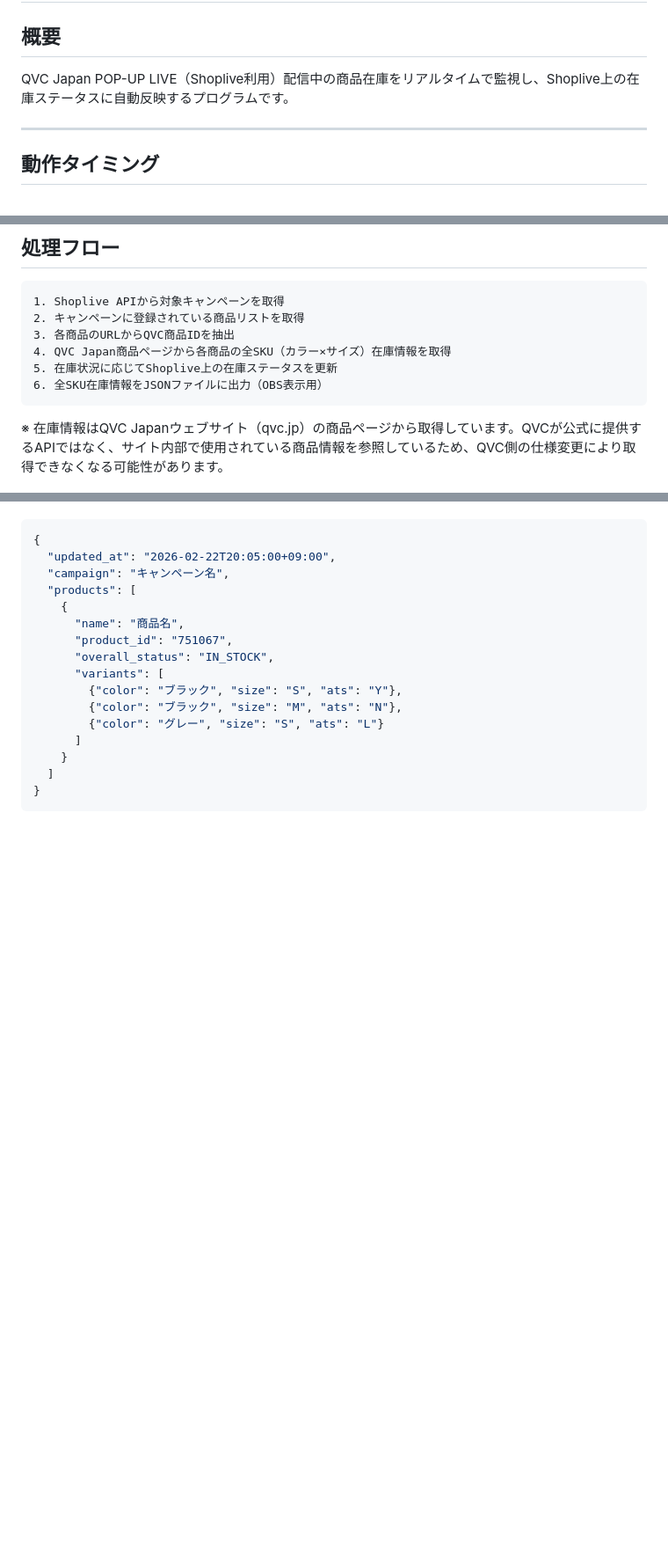
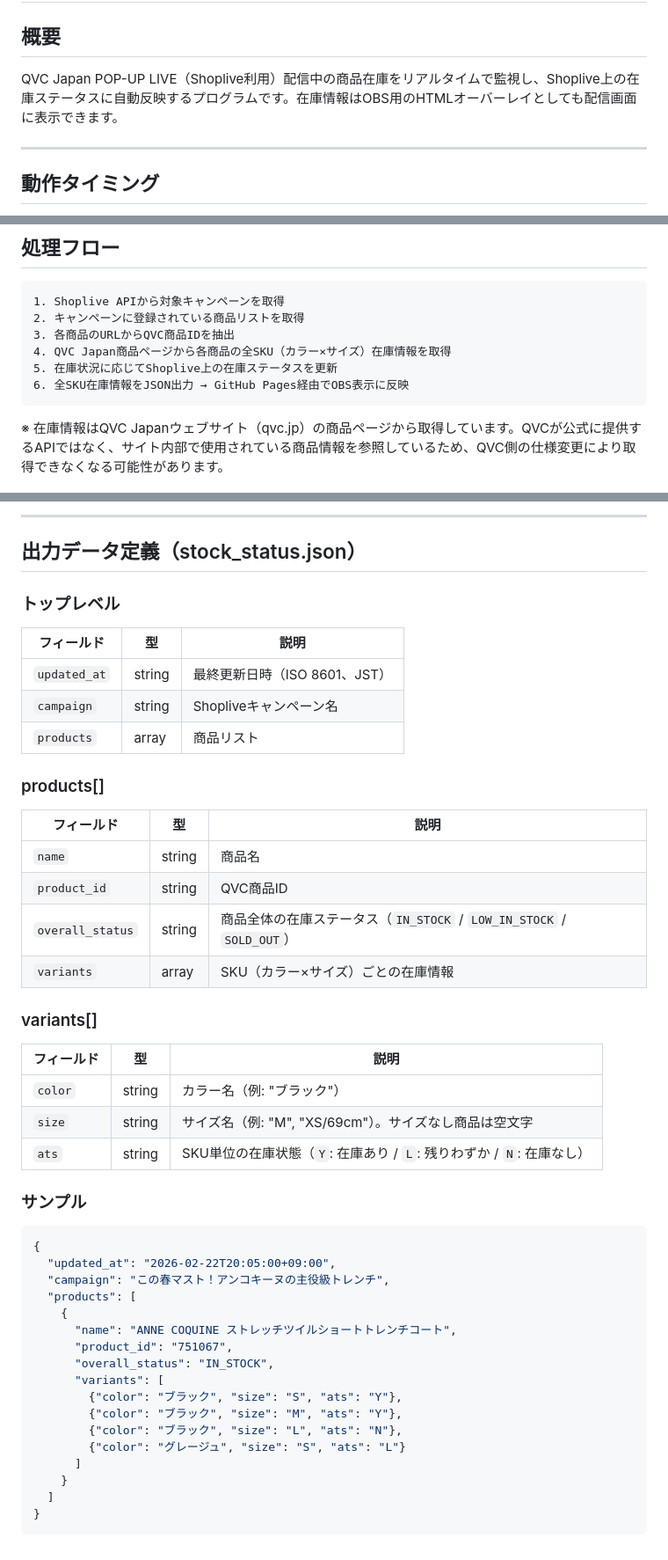
Before and after one commit to ikegamikohei-clovertech/shoplive-qvc-inventory-check, a Markdown page: docs/仕様書.md, 3 parts joined by grey strips. Shown at 88% size. Drawn GitHub-style; blank space fills up the shorter version.

````diff
--- a/docs/仕様書.md
+++ b/docs/仕様書.md
@@ -2,7 +2,7 @@
 
 ## 概要
 
-QVC Japan POP-UP LIVE（Shoplive利用）配信中の商品在庫をリアルタイムで監視し、Shoplive上の在庫ステータスに自動反映するプログラムです。
+QVC Japan POP-UP LIVE（Shoplive利用）配信中の商品在庫をリアルタイムで監視し、Shoplive上の在庫ステータスに自動反映するプログラムです。在庫情報はOBS用のHTMLオーバーレイとしても配信画面に表示できます。
 
 ---
 
@@ -33,7 +33,7 @@ QVC Japan POP-UP LIVE（Shoplive利用）配信中の商品在庫をリアルタ
 3. 各商品のURLからQVC商品IDを抽出
 4. QVC Japan商品ページから各商品の全SKU（カラー×サイズ）在庫情報を取得
 5. 在庫状況に応じてShoplive上の在庫ステータスを更新
-6. 全SKU在庫情報をJSONファイルに出力（OBS表示用）
+6. 全SKU在庫情報をJSON出力 → GitHub Pages経由でOBS表示に反映
 ```
 
 ※ 在庫情報はQVC Japanウェブサイト（qvc.jp）の商品ページから取得しています。QVCが公式に提供するAPIではなく、サイト内部で使用されている商品情報を参照しているため、QVC側の仕様変更により取得できなくなる可能性があります。
@@ -80,17 +127,48 @@ QVC Japan商品ページから取得した各SKUの在庫値（ats）をもと
+---
+
+## 出力データ定義（stock_status.json）
+
+### トップレベル
+
+| フィールド | 型 | 説明 |
+|---|---|---|
+| `updated_at` | string | 最終更新日時（ISO 8601、JST） |
+| `campaign` | string | Shopliveキャンペーン名 |
+| `products` | array | 商品リスト |
+
+### products[]
+
+| フィールド | 型 | 説明 |
+|---|---|---|
+| `name` | string | 商品名 |
+| `product_id` | string | QVC商品ID |
+| `overall_status` | string | 商品全体の在庫ステータス（`IN_STOCK` / `LOW_IN_STOCK` / `SOLD_OUT`） |
+| `variants` | array | SKU（カラー×サイズ）ごとの在庫情報 |
+
+### variants[]
+
+| フィールド | 型 | 説明 |
+|---|---|---|
+| `color` | string | カラー名（例: "ブラック"） |
+| `size` | string | サイズ名（例: "M", "XS/69cm"）。サイズなし商品は空文字 |
+| `ats` | string | SKU単位の在庫状態（`Y`: 在庫あり / `L`: 残りわずか / `N`: 在庫なし） |
+
+### サンプル
 
 ```json
 {
   "updated_at": "2026-02-22T20:05:00+09:00",
-  "campaign": "キャンペーン名",
+  "campaign": "この春マスト！アンコキーヌの主役級トレンチ",
   "products": [
     {
-      "name": "商品名",
+      "name": "ANNE COQUINE ストレッチツイルショートトレンチコート",
       "product_id": "751067",
       "overall_status": "IN_STOCK",
       "variants": [
         {"color": "ブラック", "size": "S", "ats": "Y"},
-        {"color": "ブラック", "size": "M", "ats": "N"},
-        {"color": "グレー", "size": "S", "ats": "L"}
+        {"color": "ブラック", "size": "M", "ats": "Y"},
+        {"color": "ブラック", "size": "L", "ats": "N"},
+        {"color": "グレージュ", "size": "S", "ats": "L"}
       ]
     }
   ]
````
Also changed, not shown: other parts of docs/仕様書.md (+51 -4 lines).
